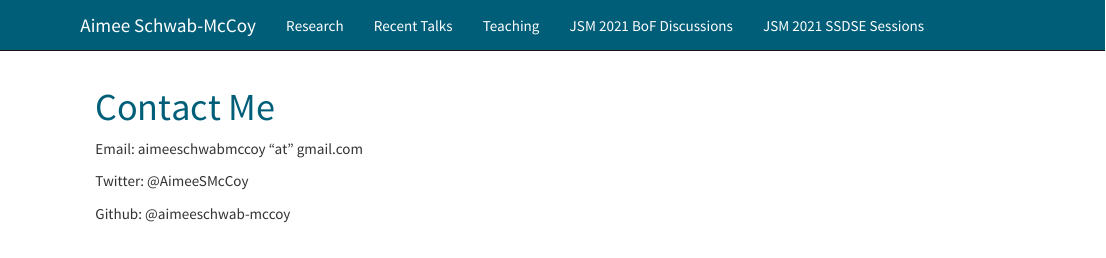
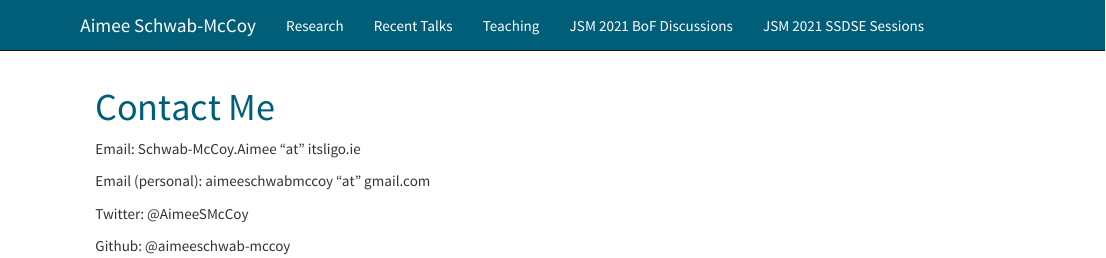
Before and after one commit to aimeeschwab-mccoy/aimeeschwab-mccoy.github.io, an R Markdown document (about.Rmd): the page in a window 1100 px wide, from its top. The pictures show the output file about.html that the author committed with the source, opened offline; library style sheets and scripts come from the installed R packages.

Commit message:
New email yo

```diff
--- a/about.Rmd
+++ b/about.Rmd
@@ -3,9 +3,9 @@ title: "Contact Me"
 ---
 
 
+Email: Schwab-McCoy.Aimee "at" itsligo.ie
 
-
-Email: aimeeschwabmccoy "at" gmail.com
+Email (personal): aimeeschwabmccoy "at" gmail.com
 
 Twitter: @AimeeSMcCoy
 
```
Also changed, not shown: index.Rmd (+1 -1 lines), about.html, index.html.
